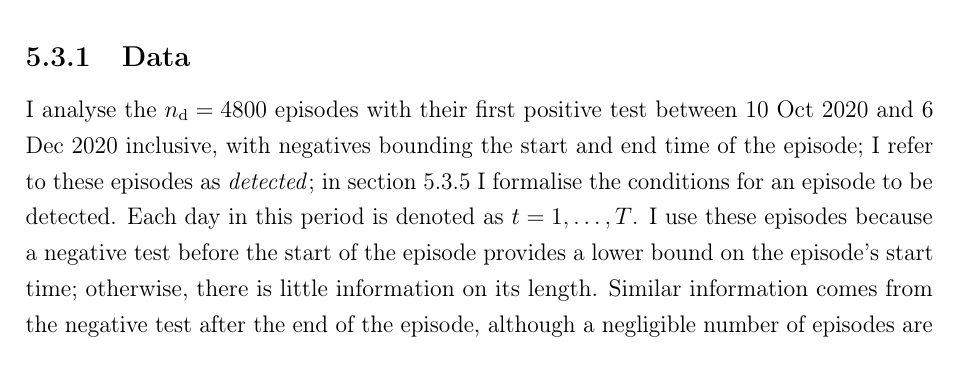
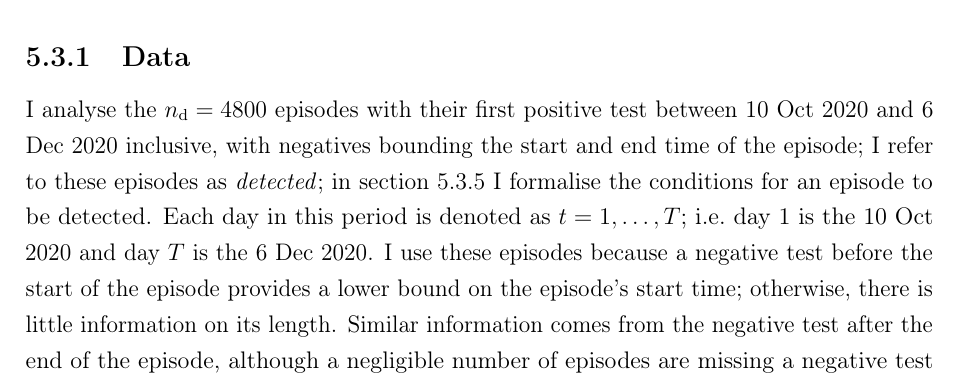
Before and after one commit to joshuablake/thesis, a LaTeX thesis (cis-perfect-testing.tex): part of page 5 of 23, cut so that both start at the same text. Compiled offline with pdfLaTeX.

Commit message:
Rob first p87 comment

```diff
--- a/cis-perfect-testing.tex
+++ b/cis-perfect-testing.tex
@@ -172,7 +172,7 @@ This makes inference tractable using the large sample size and limited computing
 \subsection{Data} \label{perf-test:sec:data}
 
 I analyse the $\ndet = \numprint{4800}$ episodes with their first positive test between 10 Oct 2020 and 6 Dec 2020 inclusive, with negatives bounding the start and end time of the episode; I refer to these episodes as \emph{detected}; in \cref{perf-test:sec:prob-undetected} I formalise the conditions for an episode to be detected.
-Each day in this period is denoted as $t = 1, \dots, T$.
+Each day in this period is denoted as $t = 1, \dots, T$; \ie day $1$ is the 10 Oct 2020 and day $T$ is the 6 Dec 2020.
 I use these episodes because a negative test before the start of the episode provides a lower bound on the episode's start time; otherwise, there is little information on its length.
 Similar information comes from the negative test after the end of the episode, although a negligible number of episodes are missing a negative test after the end of the episode.
 How the episode data are constructed is detailed in \cref{E-biology-data:sec:cis-episodes}.
```
